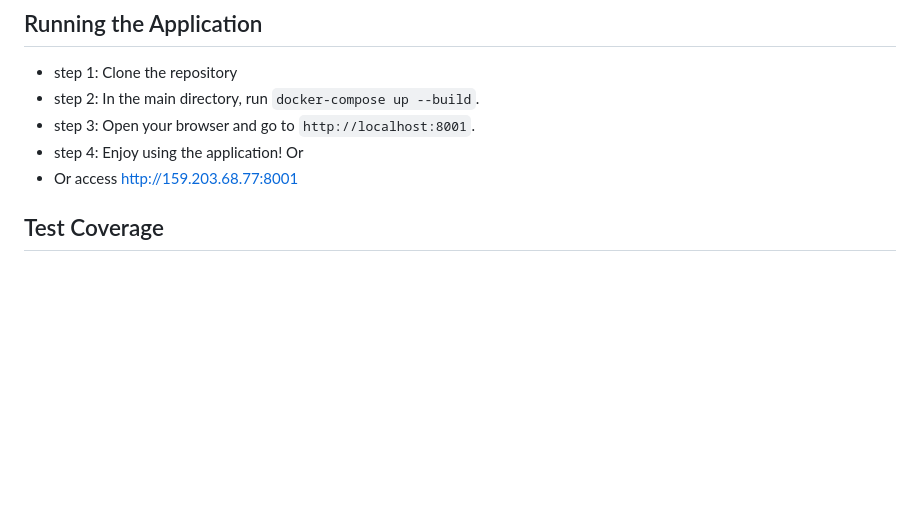
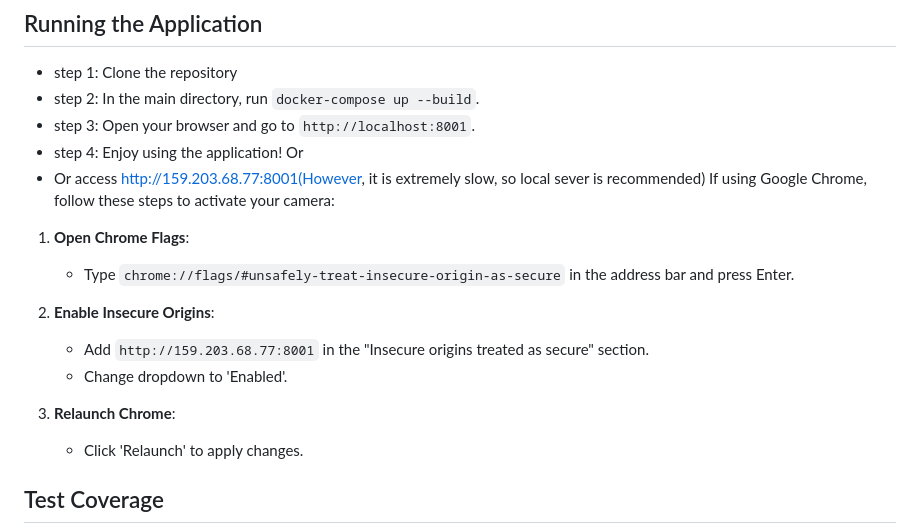
Before and after one commit to software-students-fall2023/4-containerized-app-exercise-team111, a Markdown page: README.md, the part around the change printed below. GitHub-like rendering; blank space fills up the shorter version.

Commit message:
update directory

```diff
--- a/README.md
+++ b/README.md
@@ -87,7 +87,18 @@ Zhiyi @Val001z
 - step 3: Open your browser and go to `http://localhost:8001`.
 - step 4: Enjoy using the application!
 Or
-- Or access http://159.203.68.77:8001
+- Or access http://159.203.68.77:8001(However, it is extremely slow, so local sever is recommended)
+If using Google Chrome, follow these steps to activate your camera:
+
+1. **Open Chrome Flags**:
+   - Type `chrome://flags/#unsafely-treat-insecure-origin-as-secure` in the address bar and press Enter.
+
+2. **Enable Insecure Origins**:
+   - Add `http://159.203.68.77:8001` in the "Insecure origins treated as secure" section.
+   - Change dropdown to 'Enabled'.
+
+3. **Relaunch Chrome**:
+   - Click 'Relaunch' to apply changes.
 
 ## Test Coverage
 ![](coverage.png)
```
Also changed, not shown: other parts of README.md (+1 -1 lines).
